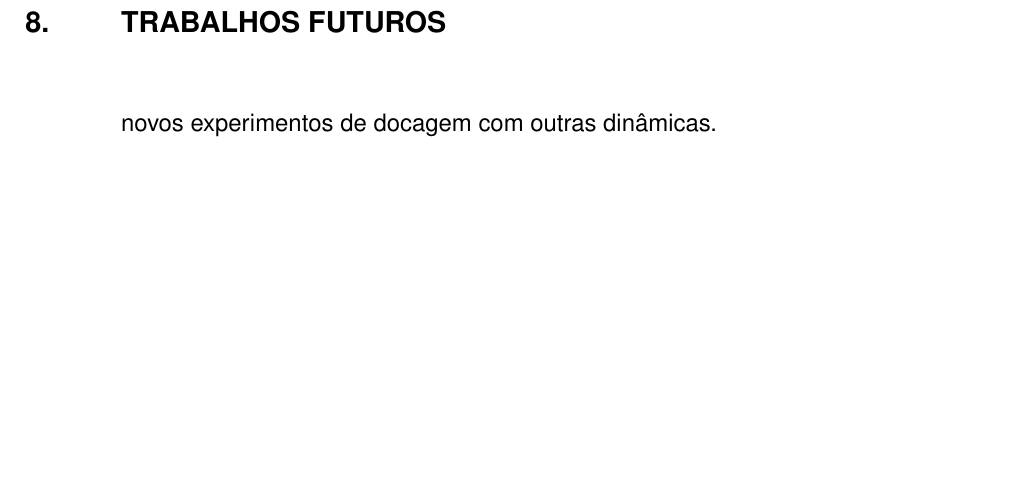
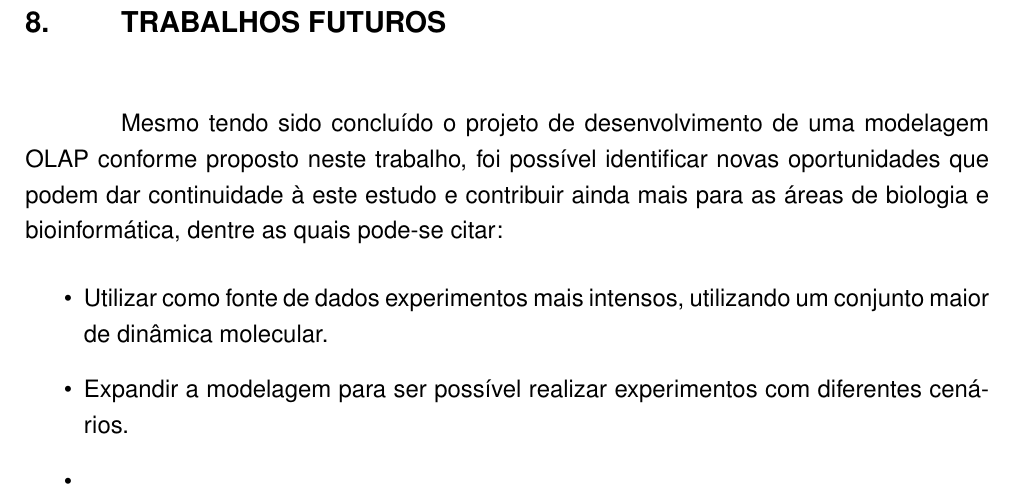
Before and after one commit to memorais/tc2_olap, a LaTeX thesis (tcc.tex, which reads tcc-cap8.tex): part of page 45 of 47, cut so that both start at the same text, the shorter picture padded with empty space. Compiled offline with pdfLaTeX.

Commit message:
Desenv. cap8.

```diff
--- a/tcc-cap8.tex
+++ b/tcc-cap8.tex
@@ -1,2 +1,9 @@
 \chapter{Trabalhos Futuros}
-	novos experimentos de docagem com outras dinâmicas.
+	Mesmo tendo sido concluído o projeto de desenvolvimento de uma modelagem OLAP conforme proposto neste trabalho, foi possível identificar novas oportunidades que podem dar continuidade à este estudo e contribuir ainda mais para as áreas de biologia e bioinformática, dentre as quais pode-se citar:
+
+\begin{itemize}
+ 	\item Utilizar como fonte de dados experimentos mais intensos, utilizando um conjunto maior de dinâmica molecular.
+ 	\item Expandir a modelagem para ser possível realizar experimentos com diferentes cenários.
+ 	\item
+
+\end{itemize}
```
